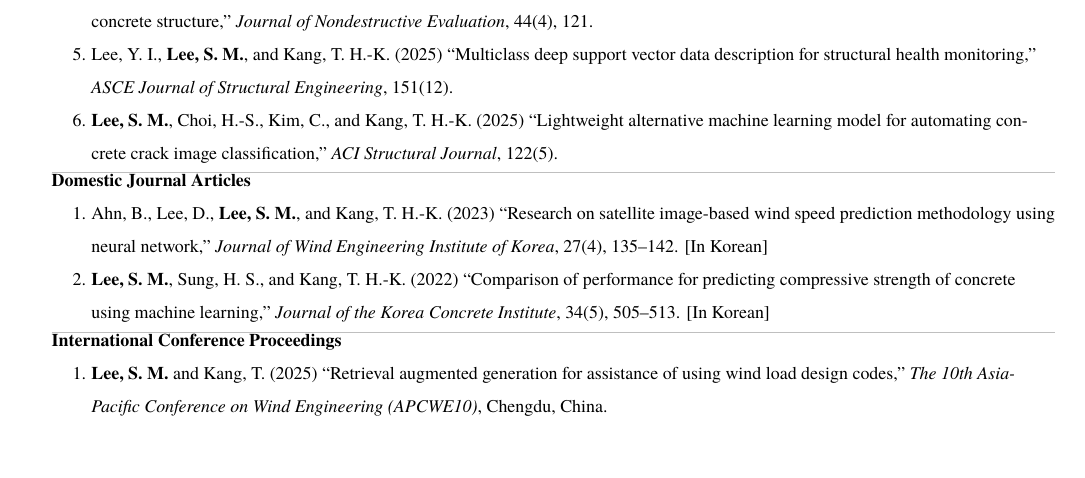
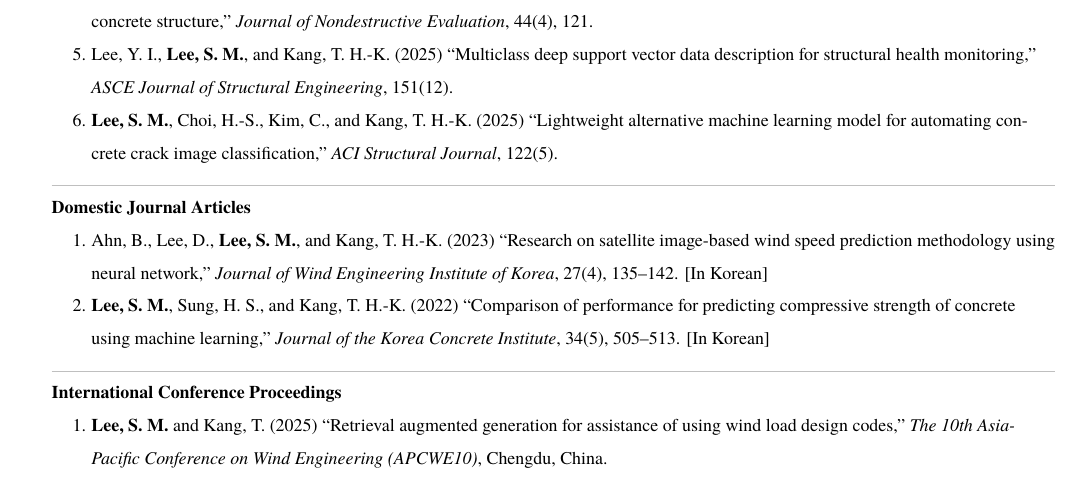
Before and after one commit to concrete-sangminlee/academic-cv-template, a LaTeX CV (research-cv/cv.tex, which reads research-cv/awesome-cv.cls, research-cv/cv/publications.tex): part of page 2 of 4, cut so that both start at the same text, the shorter picture padded with empty space. Compiled offline with XeLaTeX; a missing font is replaced by an installed copy or a similar font.

Commit message:
Give publication subsection dividers full-row spacing
Co-Authored-By: Claude Fable 5 <noreply@anthropic.com>

```diff
--- a/research-cv/awesome-cv.cls
+++ b/research-cv/awesome-cv.cls
@@ -680,6 +680,12 @@
   \endgroup
 }
 
+% Same divider, but on its own full grid row (used between publication
+% subsections, where no entry rows surround it).
+\newcommand{\cvsubsectiondivider}{%
+  \par\noindent{\color{graytext!25}\rule{\linewidth}{0.4pt}}\par
+}
+
 % Define an environment for cvsubentry
 \newenvironment{cvsubentries}{%
   \begin{center}
--- a/research-cv/cv/publications.tex
+++ b/research-cv/cv/publications.tex
@@ -10,13 +10,13 @@
 
 \input{cv/publication_journals.tex}
 
-\cventrydivider
+\cvsubsectiondivider
 
 \cvsubsection{Domestic Journal Articles}
 
 \input{cv/publication_journals_domestic.tex}
 
-\cventrydivider
+\cvsubsectiondivider
 
 \cvsubsection{International Conference Proceedings}
 
```
Also changed, not shown: docs/preview-2.png, docs/preview-3.png, docs/preview-4.png, research-cv/cv.pdf, research-cv/cv/publications.tex (2 more changed lines).
